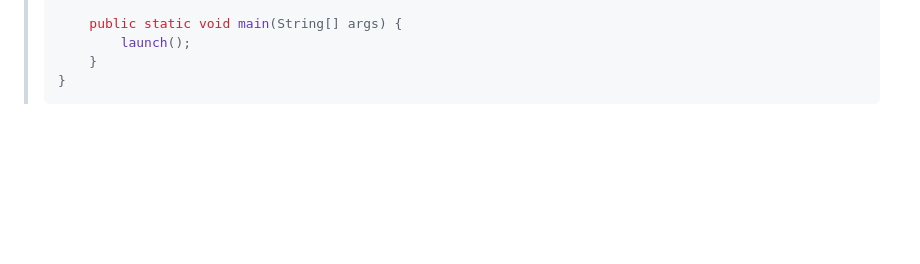
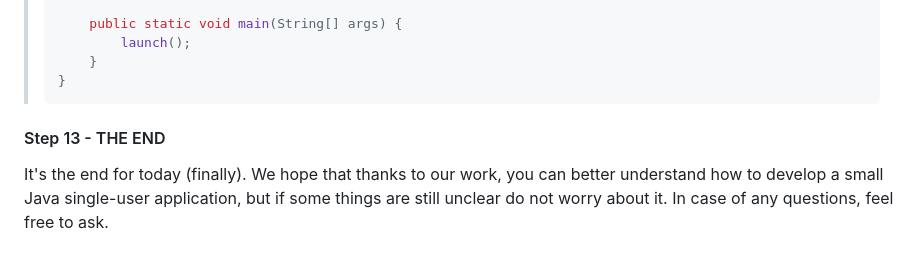
Before and after one commit to OliwierWijas/OliwierWijas.github.io, a Markdown page: Workshops2.md, the part around the change. Rendered like a GitHub page; folded sections open; blank space fills up the shorter version.

````diff
--- a/Workshops2.md
+++ b/Workshops2.md
@@ -891,3 +891,7 @@ public class StartApplication extends Application {
 ```
 </details>
 </blockquote>
+
+#### Step 13 - THE END
+
+It's the end for today (finally). We hope that thanks to our work, you can better understand how to develop a small Java single-user application, but if some things are still unclear do not worry about it. In case of any questions, feel free to ask.
````
